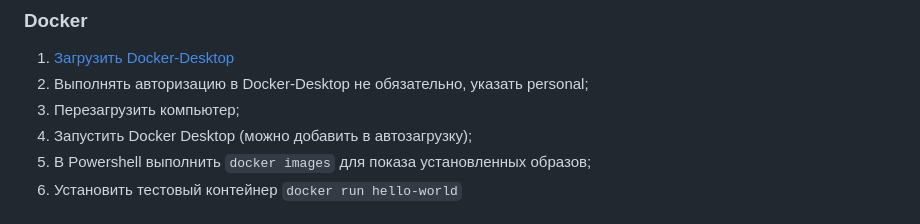
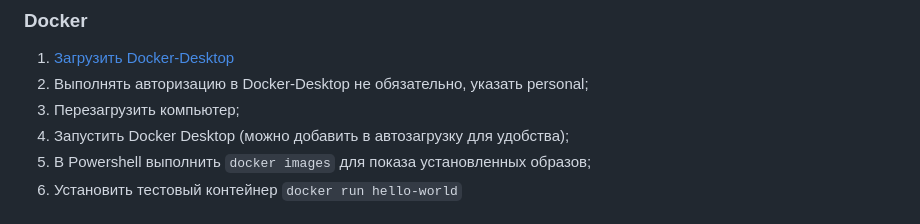
Before and after one commit to yufusawa/MfuaGit, a Markdown page: README.md, the part around the change. Rendered like a GitHub page.

````diff
--- a/README.md
+++ b/README.md
@@ -60,7 +60,7 @@
 1. [Загрузить Docker-Desktop](https://www.docker.com/products/docker-desktop/)
 1. Выполнять авторизацию в Docker-Desktop не обязательно, указать personal;
 1. Перезагрузить компьютер;
-1. Запустить Docker Desktop (можно добавить в автозагрузку);
+1. Запустить Docker Desktop (можно добавить в автозагрузку для удобства);
 1. В Powershell выполнить ```docker images``` для показа установленных образов;
 1. Установить тестовый контейнер ```docker run hello-world```
 
````
